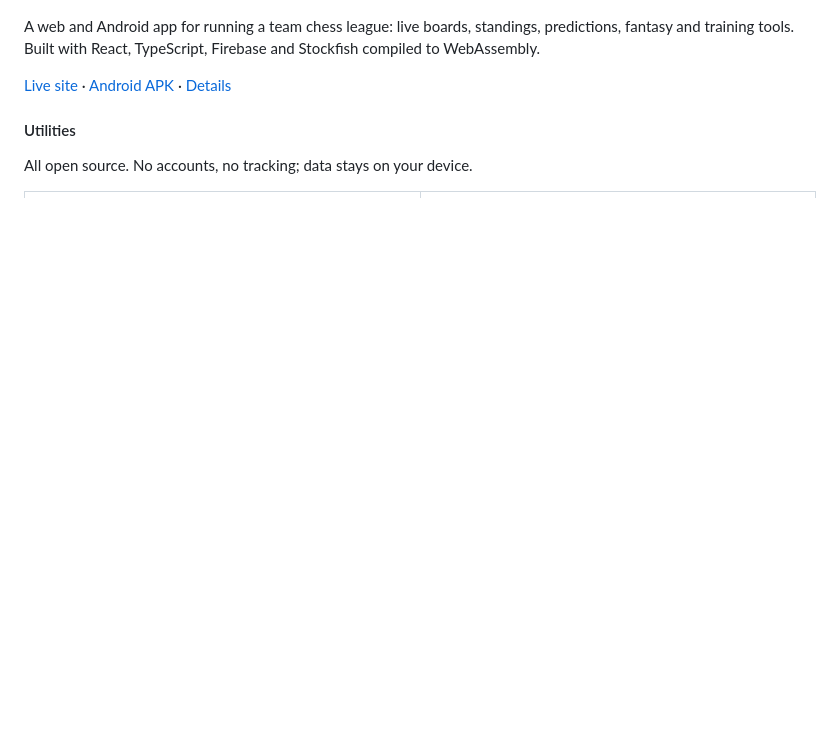
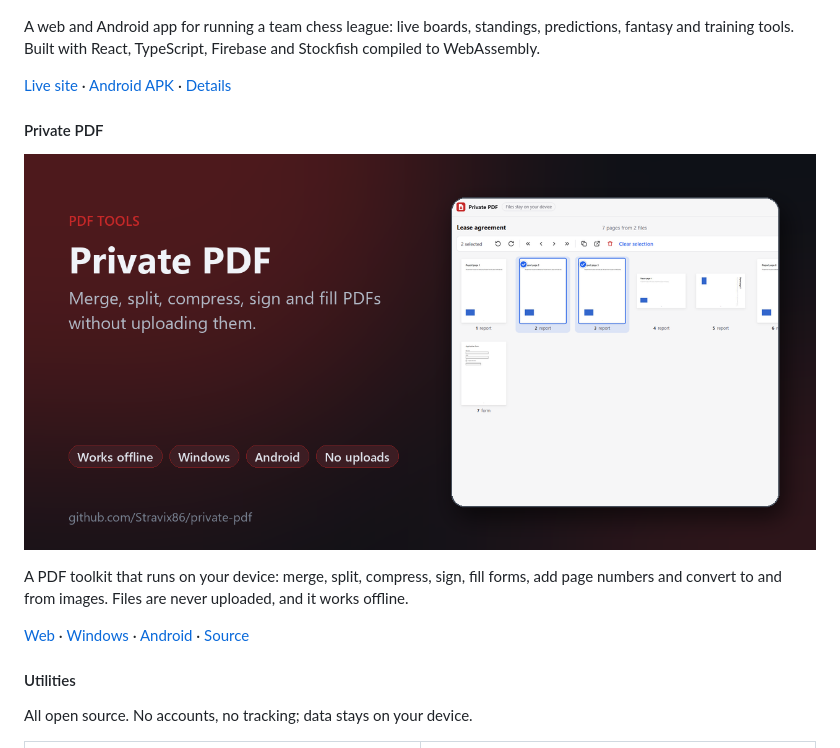
Before and after one commit to Stravix86/Stravix86, a Markdown page: README.md, the part around the change. GitHub-like rendering; pictures changed too: assets/private-pdf.png (added); blank space fills up the shorter version.

Commit message:
Add Private PDF

```diff
--- a/README.md
+++ b/README.md
@@ -13,6 +13,14 @@ Developer based in Ontario, Canada. I work on web apps and small desktop and mob
 A web and Android app for running a team chess league: live boards, standings, predictions, fantasy and training tools. Built with React, TypeScript, Firebase and Stockfish compiled to WebAssembly.
 
 [Live site](https://chess-mangrove-sports.vercel.app) · [Android APK](https://github.com/Stravix86/chess-mangrove-showcase/releases/latest/download/ChessMangrove.apk) · [Details](https://github.com/Stravix86/chess-mangrove-showcase)
+
+#### Private PDF
+
+<a href="https://github.com/Stravix86/private-pdf"><img src="assets/private-pdf.png" alt="Private PDF" width="100%"></a>
+
+A PDF toolkit that runs on your device: merge, split, compress, sign, fill forms, add page numbers and convert to and from images. Files are never uploaded, and it works offline.
+
+[Web](https://stravix86.github.io/private-pdf/) · [Windows](https://github.com/Stravix86/private-pdf/releases/latest/download/PrivatePDF-windows.exe) · [Android](https://github.com/Stravix86/private-pdf/releases/latest/download/PrivatePDF-android.apk) · [Source](https://github.com/Stravix86/private-pdf)
 
 #### Utilities
 
```
